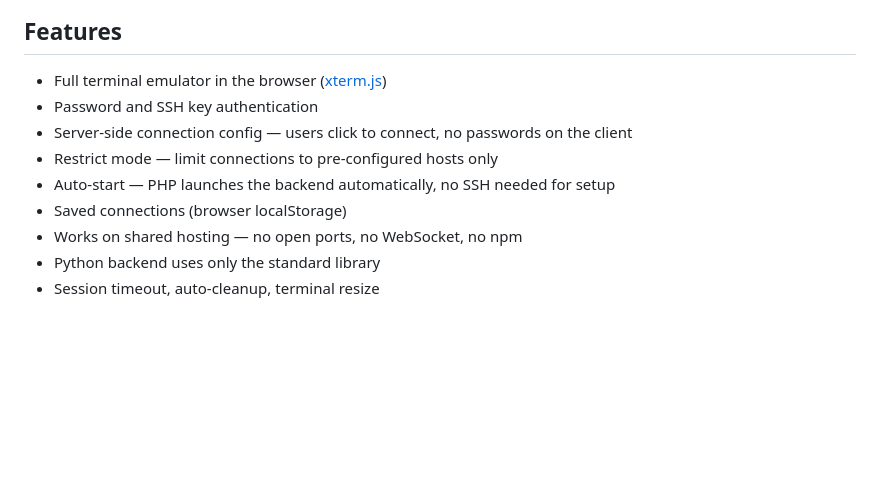
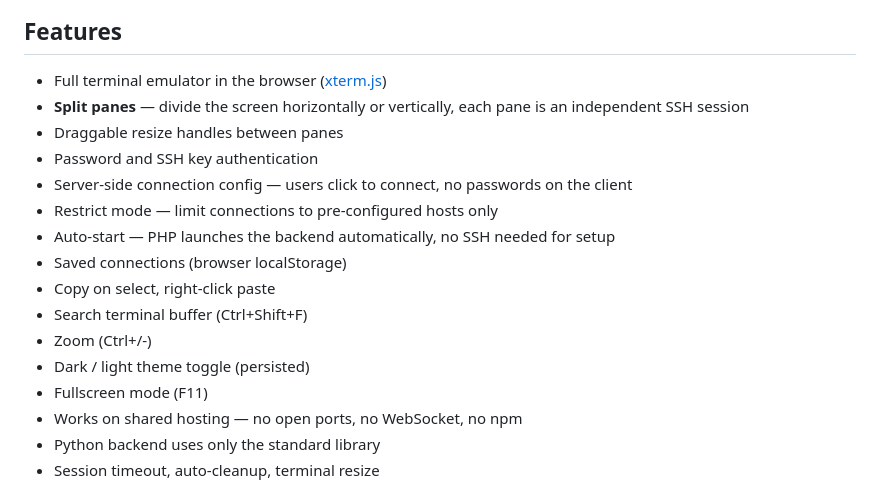
Before and after one commit to Evildoerblockhouse900/websh, a Markdown page: README.md, the part around the change. Rendered like a GitHub page; blank space fills up the shorter version.

Commit message:
Update README with split panes, clipboard, search, zoom, and theme features

```diff
--- a/README.md
+++ b/README.md
@@ -9,11 +9,18 @@ Browser (xterm.js) ── HTTPS ──> api.php ──> server.py ──> ssh
 ## Features
 
 - Full terminal emulator in the browser ([xterm.js](https://xtermjs.org/))
+- **Split panes** — divide the screen horizontally or vertically, each pane is an independent SSH session
+- Draggable resize handles between panes
 - Password and SSH key authentication
 - Server-side connection config — users click to connect, no passwords on the client
 - Restrict mode — limit connections to pre-configured hosts only
 - Auto-start — PHP launches the backend automatically, no SSH needed for setup
 - Saved connections (browser localStorage)
+- Copy on select, right-click paste
+- Search terminal buffer (Ctrl+Shift+F)
+- Zoom (Ctrl+/-)
+- Dark / light theme toggle (persisted)
+- Fullscreen mode (F11)
 - Works on shared hosting — no open ports, no WebSocket, no npm
 - Python backend uses only the standard library
 - Session timeout, auto-cleanup, terminal resize
```
